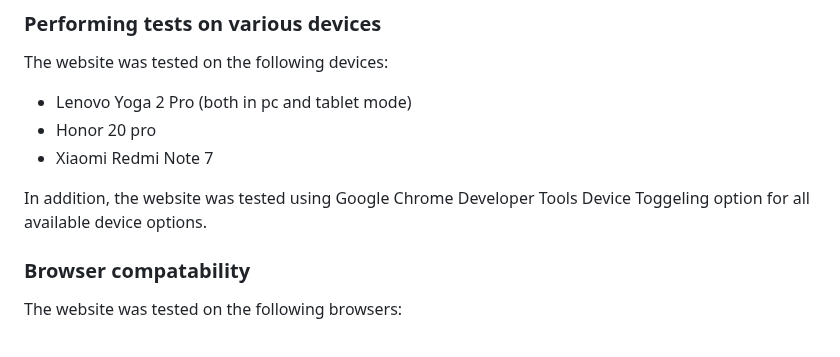
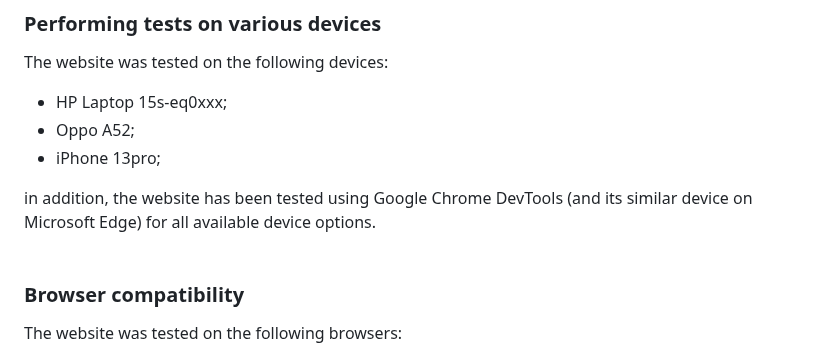
Before and after one commit to Gianlooca/alteramusica, a Markdown page: README.md, the part around one of its changes. Drawn GitHub-style.

Commit message:
Add partial device testing and browser compatibility sections to README.md

```diff
--- a/README.md
+++ b/README.md
@@ -460,11 +460,13 @@ Google Lighthouse in Microsoft Edge Developer Tools was used to test performance
 
 ### Performing tests on various devices
 The website was tested on the following devices:
-- Lenovo Yoga 2 Pro (both in pc and tablet mode)
-- Honor 20 pro
-- Xiaomi Redmi Note 7
+- HP Laptop 15s-eq0xxx;
+- Oppo A52;
+- iPhone 13pro;
 
-In addition, the website was tested using Google Chrome Developer Tools Device Toggeling option for all available device options.
+in addition, the website has been tested using Google Chrome DevTools (and its similar device on Microsoft Edge) for all available device options.
+<br>
+<br>
 
-### Browser compatability
+### Browser compatibility
 The website was tested on the following browsers:
```
Also changed, not shown: other parts of README.md (+5 -3 lines).
